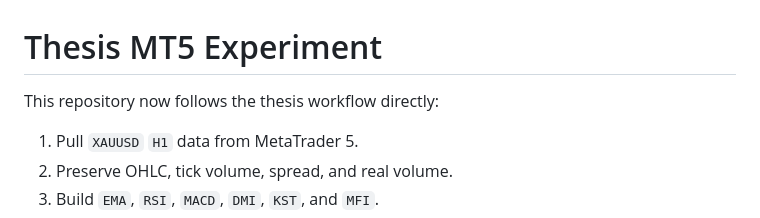
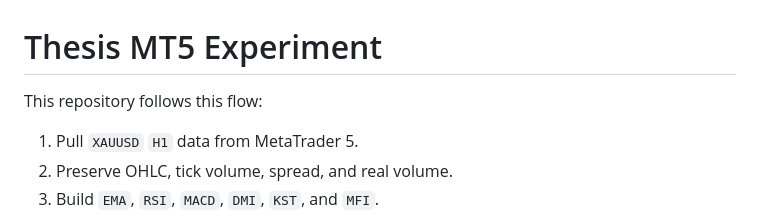
Before and after one commit to thimen/Decision-tree-filter-in-the-gold-market, a Markdown page: README.md, the part around the change. Rendered like a GitHub page.

```diff
--- a/README.md
+++ b/README.md
@@ -1,6 +1,6 @@
 # Thesis MT5 Experiment
 
-This repository now follows the thesis workflow directly:
+This repository follows this flow:
 
 1. Pull `XAUUSD` `H1` data from MetaTrader 5.
 2. Preserve OHLC, tick volume, spread, and real volume.
```
